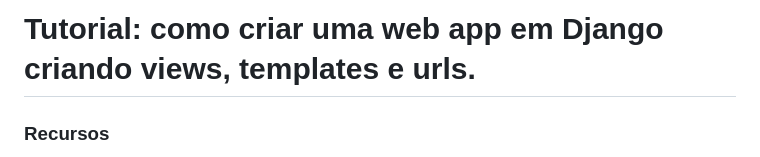
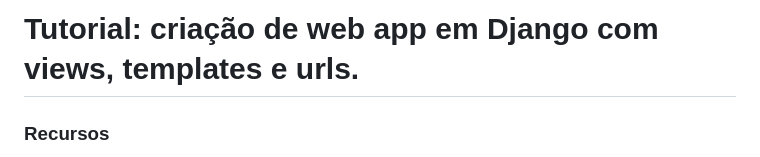
Before and after one commit to ULHT-PW/bibliotecalusofona, a Markdown page: README.md, the part around the change. Rendered like a GitHub page.

```diff
--- a/README.md
+++ b/README.md
@@ -1,4 +1,4 @@
-# Tutorial: como criar uma web app em Django criando views, templates e urls.
+# Tutorial: criação de web app em Django com views, templates e urls.
 
 ### Recursos
 * Aplicação biblioteca: https://bibliotecalusofona.pythonanywhere.com/
```
